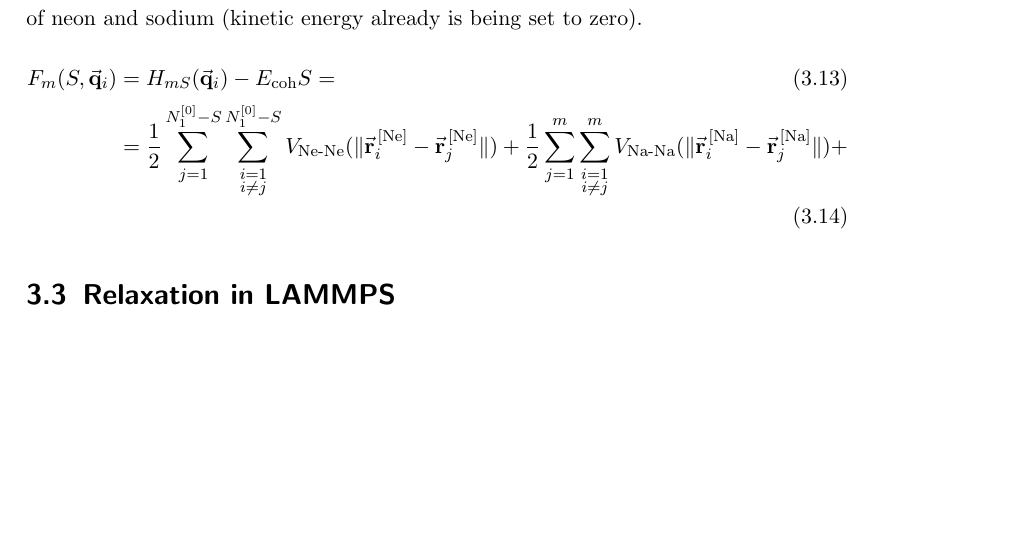
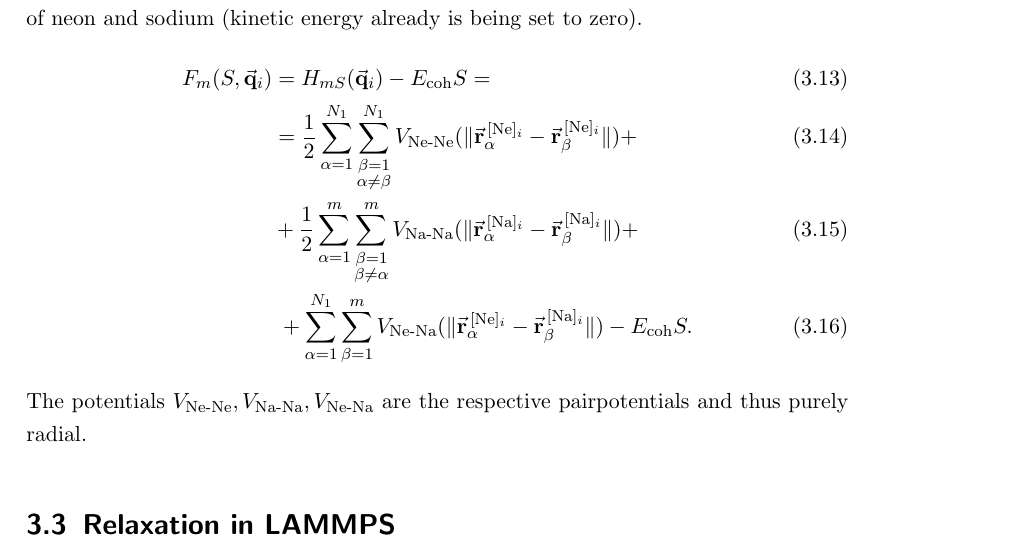
Before and after one commit to gabsommer/Projektarbeit_NeNa, a LaTeX thesis (main.tex, which reads Inhalt/Grundlagen.tex): part of page 14 of 30, cut so that both start at the same text, the shorter picture padded with empty space. Compiled offline with pdfLaTeX.

Commit message:
finish formation energy

```diff
--- a/Inhalt/Grundlagen.tex
+++ b/Inhalt/Grundlagen.tex
@@ -60,9 +60,10 @@ We remember that we are in the grand canoncial ensemble, so removing one atom fr
 \section{The explicit Formation Energy F}
 Now we can write out explicitly the Hamiltonian, that only includes the pair interaction of neon and sodium (kinetic energy already is being set to zero).\begin{align}
 	F_m(S,\vec{\mathbf{q}}_{i}) &= H_{mS}(\vec{\mathbf{q}}_{i}) - E_{\text{coh}} S=\\
-	&=\frac{1}{2}\sum_{j=1}^{N_1^{[0]}-S}\sum_{\substack{i=1\\i\neq j}}^{N_1^{[0]}-S} V_{\text{Ne-Ne}}(\|\vec{\mathbf{r}}_i^{\,[\text{Ne}]}-\vec{\mathbf{r}}_j^{\,[\text{Ne}]}\|)+
-	\frac{1}{2}\sum_{j=1}^{m}\sum_{\substack{i=1\\i\neq j}}^{m} V_{\text{Na-Na}}(\|\vec{\mathbf{r}}_i^{\,[\text{Na}]}-\vec{\mathbf{r}}_j^{\,[\text{Na}]}\|)+
+	&=\frac{1}{2}\sum_{\alpha=1}^{N_1}\sum_{\substack{\beta=1\\\alpha\neq \beta}}^{N_1} V_{\text{Ne-Ne}}(\|\vec{\mathbf{r}}_\alpha^{\,[\text{Ne}]_i}-\vec{\mathbf{r}}_\beta^{\,[\text{Ne}]_i}\|)+\\&+
+	\frac{1}{2}\sum_{\alpha=1}^{m}\sum_{\substack{\beta=1\\\beta\neq \alpha}}^{m} V_{\text{Na-Na}}(\|\vec{\mathbf{r}}_\alpha^{\,[\text{Na}]_i}-\vec{\mathbf{r}}_\beta^{\,[\text{Na}]_i}\|)+\\&\;+\sum_{\alpha=1}^{N_1}\sum_{\beta=1}^{m}V_{\text{Ne-Na}}(\|\vec{\mathbf{r}}_\alpha^{\,[\text{Ne}]_i}-\vec{\mathbf{r}}_\beta^{\,[\text{Na}]_i}\|)-E_\text{coh}S.
 \end{align}
+The potentials $V_\text{Ne-Ne},V_\text{Na-Na},V_\text{Ne-Na}$ are the respective pairpotentials and thus purely radial.
 \section{Relaxation in LAMMPS}
 relaxation theory form lammps
 described in \cite{Bitzek2006} Bitzek, Koskinen, Gahler, Moseler, Gumbsch, Phys Rev Lett, 97, 170201 (2006).
```
Also changed, not shown: main.pdf.
